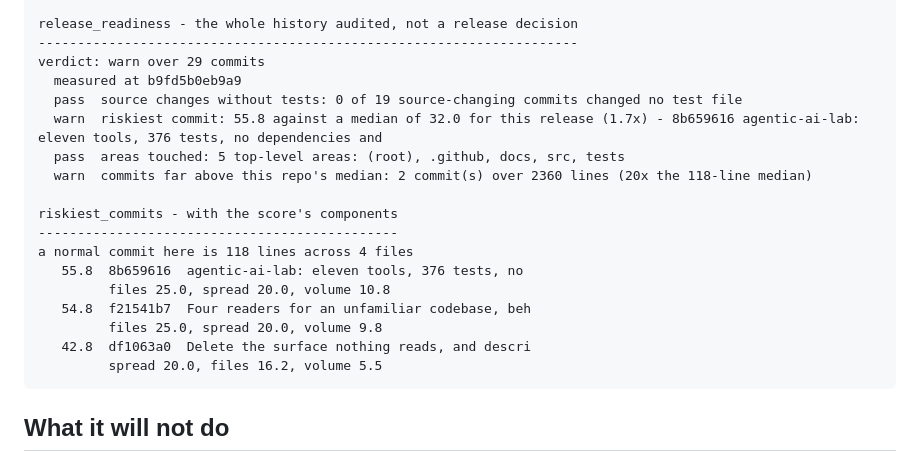
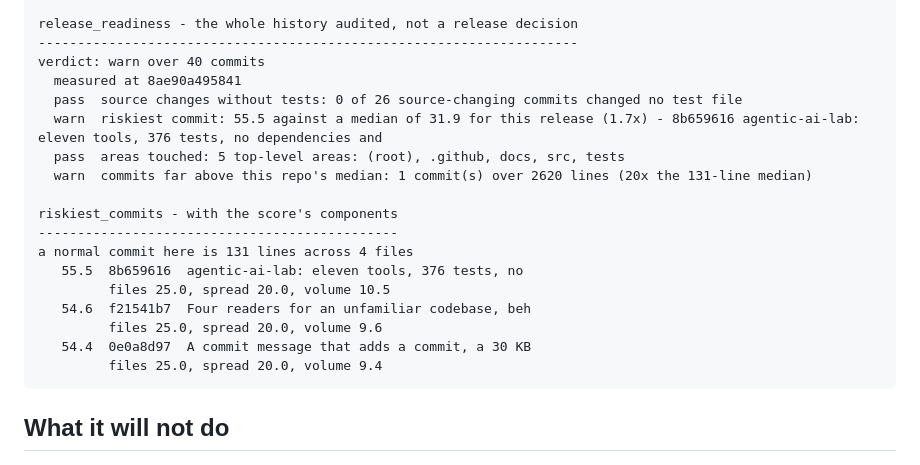
Before and after one commit to hammasbuilds/repo-recon, a Markdown page: README.md, the part around the change. Drawn GitHub-style.

Commit message:
Re-pin the published git-history figures at HEAD
`test_the_pin_has_not_fallen_far_behind_head` failed: the figures were measured at
b9fd5b0, eleven commits back, which is 28% of a forty-commit history against a limit of
ten. That test exists because the previous arrangement was always stale and always
failing - loud, but useless - and a pin twenty commits behind otherwise looks exactly
like a pin on HEAD with the suite green either way.

Re-derived by `python demo.py --update-readme --at-head`, not edited: 29 commits -> 40,
the median commit 118 lines -> 131, the riskiest 55.8 -> 55.5 against a median of 31.9,
and a third entry in the table that was not in the window before. The AST half is
unchanged, as it should be - nothing in the package moved.

444 passed.

````diff
--- a/README.md
+++ b/README.md
@@ -158,22 +158,22 @@ the same checks over four functions written to exercise them:
 
 release_readiness - the whole history audited, not a release decision
 ---------------------------------------------------------------------
-verdict: warn over 29 commits
-  measured at b9fd5b0eb9a9
-  pass  source changes without tests: 0 of 19 source-changing commits changed no test file
-  warn  riskiest commit: 55.8 against a median of 32.0 for this release (1.7x) - 8b659616 agentic-ai-lab: eleven tools, 376 tests, no dependencies and
+verdict: warn over 40 commits
+  measured at 8ae90a495841
+  pass  source changes without tests: 0 of 26 source-changing commits changed no test file
+  warn  riskiest commit: 55.5 against a median of 31.9 for this release (1.7x) - 8b659616 agentic-ai-lab: eleven tools, 376 tests, no dependencies and
   pass  areas touched: 5 top-level areas: (root), .github, docs, src, tests
-  warn  commits far above this repo's median: 2 commit(s) over 2360 lines (20x the 118-line median)
+  warn  commits far above this repo's median: 1 commit(s) over 2620 lines (20x the 131-line median)
 
 riskiest_commits - with the score's components
 ----------------------------------------------
-a normal commit here is 118 lines across 4 files
-   55.8  8b659616  agentic-ai-lab: eleven tools, 376 tests, no
-         files 25.0, spread 20.0, volume 10.8
-   54.8  f21541b7  Four readers for an unfamiliar codebase, beh
-         files 25.0, spread 20.0, volume 9.8
-   42.8  df1063a0  Delete the surface nothing reads, and descri
-         spread 20.0, files 16.2, volume 5.5
+a normal commit here is 131 lines across 4 files
+   55.5  8b659616  agentic-ai-lab: eleven tools, 376 tests, no
+         files 25.0, spread 20.0, volume 10.5
+   54.6  f21541b7  Four readers for an unfamiliar codebase, beh
+         files 25.0, spread 20.0, volume 9.6
+   54.4  0e0a8d97  A commit message that adds a commit, a 30 KB
+         files 25.0, spread 20.0, volume 9.4
 ```
 
 ## What it will not do
````
